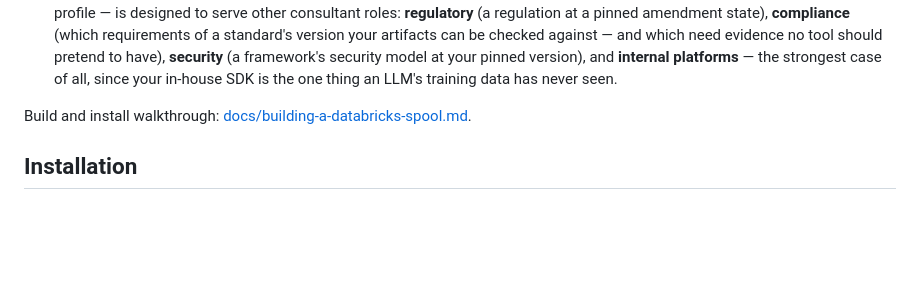
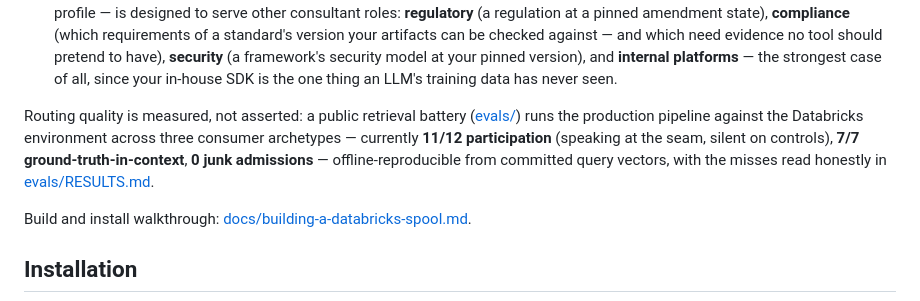
Before and after one commit to AvivAvital2/Ariadne, a Markdown page: README.md, the part around the change. Drawn GitHub-style; blank space fills up the shorter version.

Commit message:
docs(readme): cite the measured battery numbers where the spool claims are made

```diff
--- a/README.md
+++ b/README.md
@@ -81,6 +81,12 @@ it never quietly falls back to training-data guesswork about your versions.
   need evidence no tool should pretend to have), **security** (a framework's security
   model at your pinned version), and **internal platforms** — the strongest case of all,
   since your in-house SDK is the one thing an LLM's training data has never seen.
+
+Routing quality is measured, not asserted: a public retrieval battery ([evals/](evals/README.md))
+runs the production pipeline against the Databricks environment across three consumer
+archetypes — currently **11/12 participation** (speaking at the seam, silent on controls),
+**7/7 ground-truth-in-context**, **0 junk admissions** — offline-reproducible from committed
+query vectors, with the misses read honestly in [evals/RESULTS.md](evals/RESULTS.md).
 
 Build and install walkthrough: [docs/building-a-databricks-spool.md](docs/building-a-databricks-spool.md).
 
```
